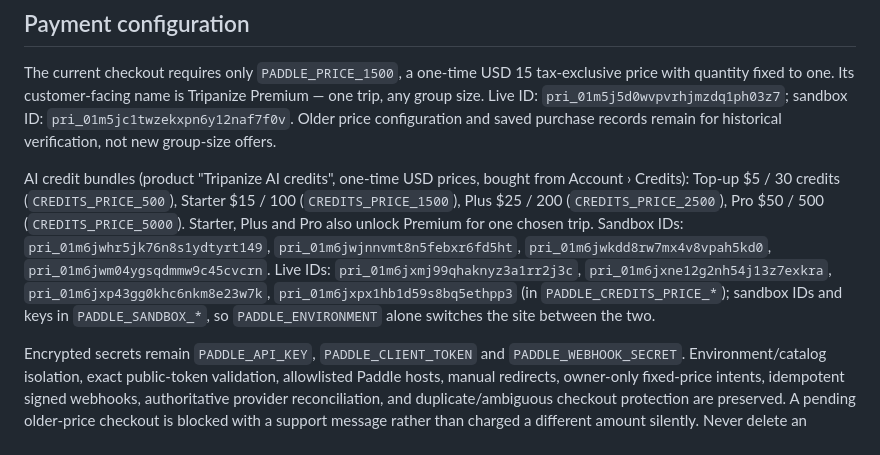
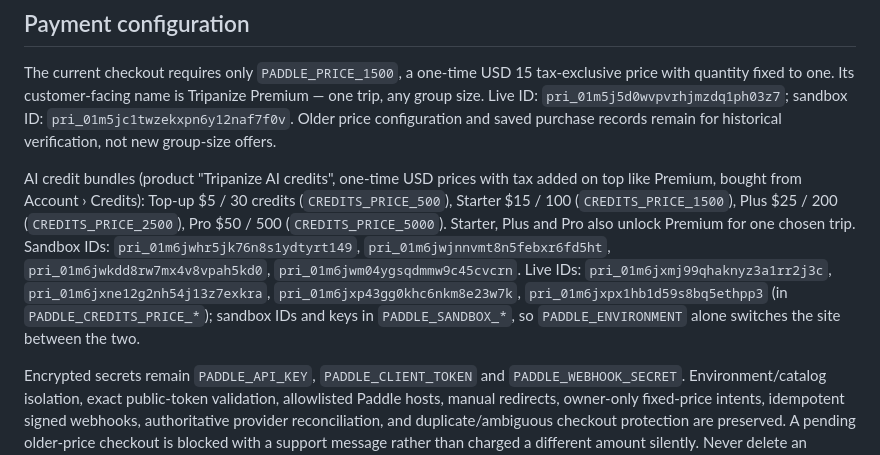
Before and after one commit to JoeDanielHadchity/tripanize, a Markdown page: docs/premium-rollout.md, the part around the change. GitHub-like rendering.

Commit message:
Docs: credit prices exclude tax, like Premium
Co-Authored-By: Claude Opus 5.5 <noreply@anthropic.com>
Claude-Session: https://claude.ai/code/session_011tFyurjNdZ72gnWhJfjiSE

```diff
--- a/docs/premium-rollout.md
+++ b/docs/premium-rollout.md
@@ -42,7 +42,7 @@ Discovered events supply the suggested booking section through canonical event I
 
 The current checkout requires only `PADDLE_PRICE_1500`, a one-time USD 15 tax-exclusive price with quantity fixed to one. Its customer-facing name is Tripanize Premium — one trip, any group size. Live ID: `pri_01m5j5d0wvpvrhjmzdq1ph03z7`; sandbox ID: `pri_01m5jc1twzekxpn6y12naf7f0v`. Older price configuration and saved purchase records remain for historical verification, not new group-size offers.
 
-AI credit bundles (product "Tripanize AI credits", one-time USD prices, bought from Account › Credits): Top-up $5 / 30 credits (`CREDITS_PRICE_500`), Starter $15 / 100 (`CREDITS_PRICE_1500`), Plus $25 / 200 (`CREDITS_PRICE_2500`), Pro $50 / 500 (`CREDITS_PRICE_5000`). Starter, Plus and Pro also unlock Premium for one chosen trip. Sandbox IDs: `pri_01m6jwhr5jk76n8s1ydtyrt149`, `pri_01m6jwjnnvmt8n5febxr6fd5ht`, `pri_01m6jwkdd8rw7mx4v8vpah5kd0`, `pri_01m6jwm04ygsqdmmw9c45cvcrn`. Live IDs: `pri_01m6jxmj99qhaknyz3a1rr2j3c`, `pri_01m6jxne12g2nh54j13z7exkra`, `pri_01m6jxp43gg0khc6nkm8e23w7k`, `pri_01m6jxpx1hb1d59s8bq5ethpp3` (in `PADDLE_CREDITS_PRICE_*`); sandbox IDs and keys in `PADDLE_SANDBOX_*`, so `PADDLE_ENVIRONMENT` alone switches the site between the two.
+AI credit bundles (product "Tripanize AI credits", one-time USD prices with tax added on top like Premium, bought from Account › Credits): Top-up $5 / 30 credits (`CREDITS_PRICE_500`), Starter $15 / 100 (`CREDITS_PRICE_1500`), Plus $25 / 200 (`CREDITS_PRICE_2500`), Pro $50 / 500 (`CREDITS_PRICE_5000`). Starter, Plus and Pro also unlock Premium for one chosen trip. Sandbox IDs: `pri_01m6jwhr5jk76n8s1ydtyrt149`, `pri_01m6jwjnnvmt8n5febxr6fd5ht`, `pri_01m6jwkdd8rw7mx4v8vpah5kd0`, `pri_01m6jwm04ygsqdmmw9c45cvcrn`. Live IDs: `pri_01m6jxmj99qhaknyz3a1rr2j3c`, `pri_01m6jxne12g2nh54j13z7exkra`, `pri_01m6jxp43gg0khc6nkm8e23w7k`, `pri_01m6jxpx1hb1d59s8bq5ethpp3` (in `PADDLE_CREDITS_PRICE_*`); sandbox IDs and keys in `PADDLE_SANDBOX_*`, so `PADDLE_ENVIRONMENT` alone switches the site between the two.
 
 Encrypted secrets remain `PADDLE_API_KEY`, `PADDLE_CLIENT_TOKEN` and `PADDLE_WEBHOOK_SECRET`. Environment/catalog isolation, exact public-token validation, allowlisted Paddle hosts, manual redirects, owner-only fixed-price intents, idempotent signed webhooks, authoritative provider reconciliation, and duplicate/ambiguous checkout protection are preserved. A pending older-price checkout is blocked with a support message rather than charged a different amount silently. Never delete an uncertain intent or mark an unpaid checkout complete.
 
```
